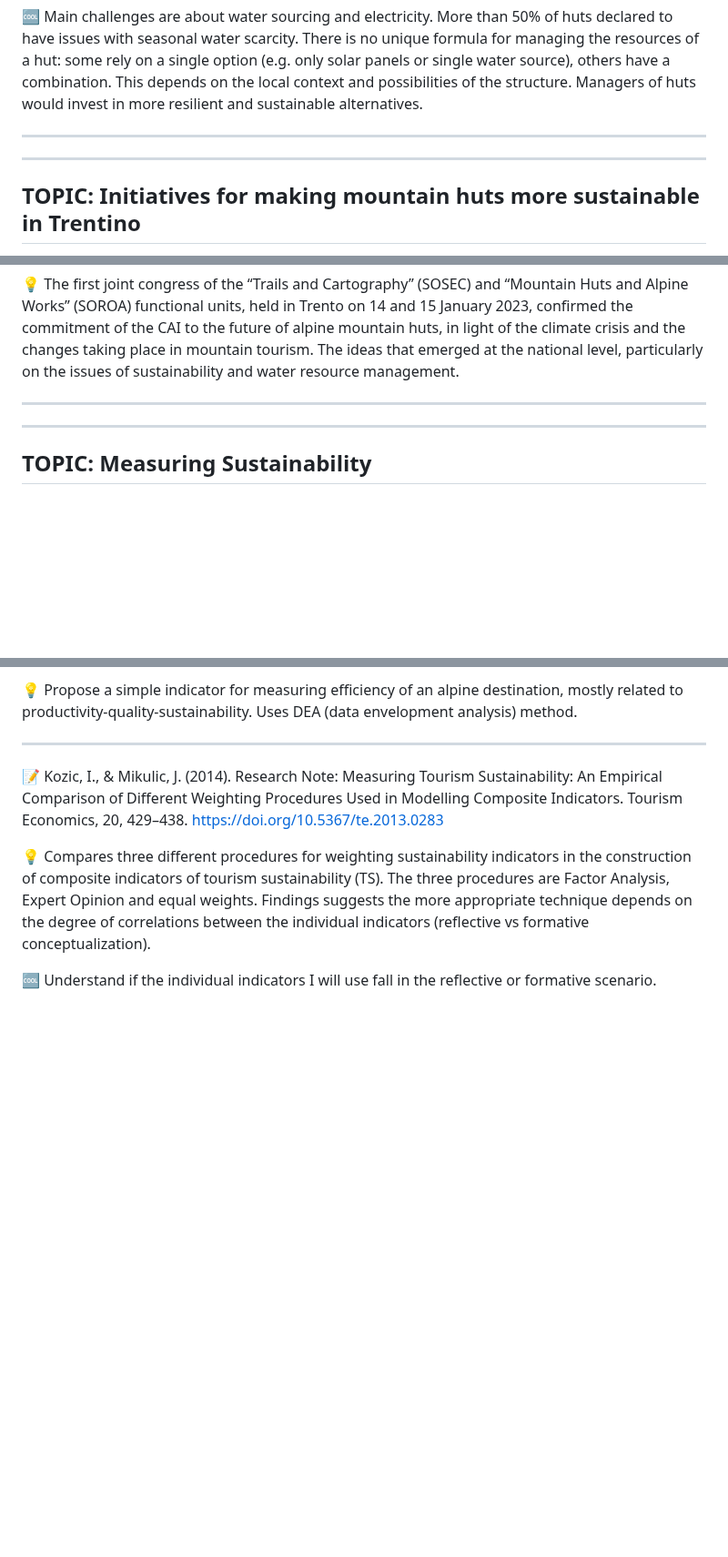
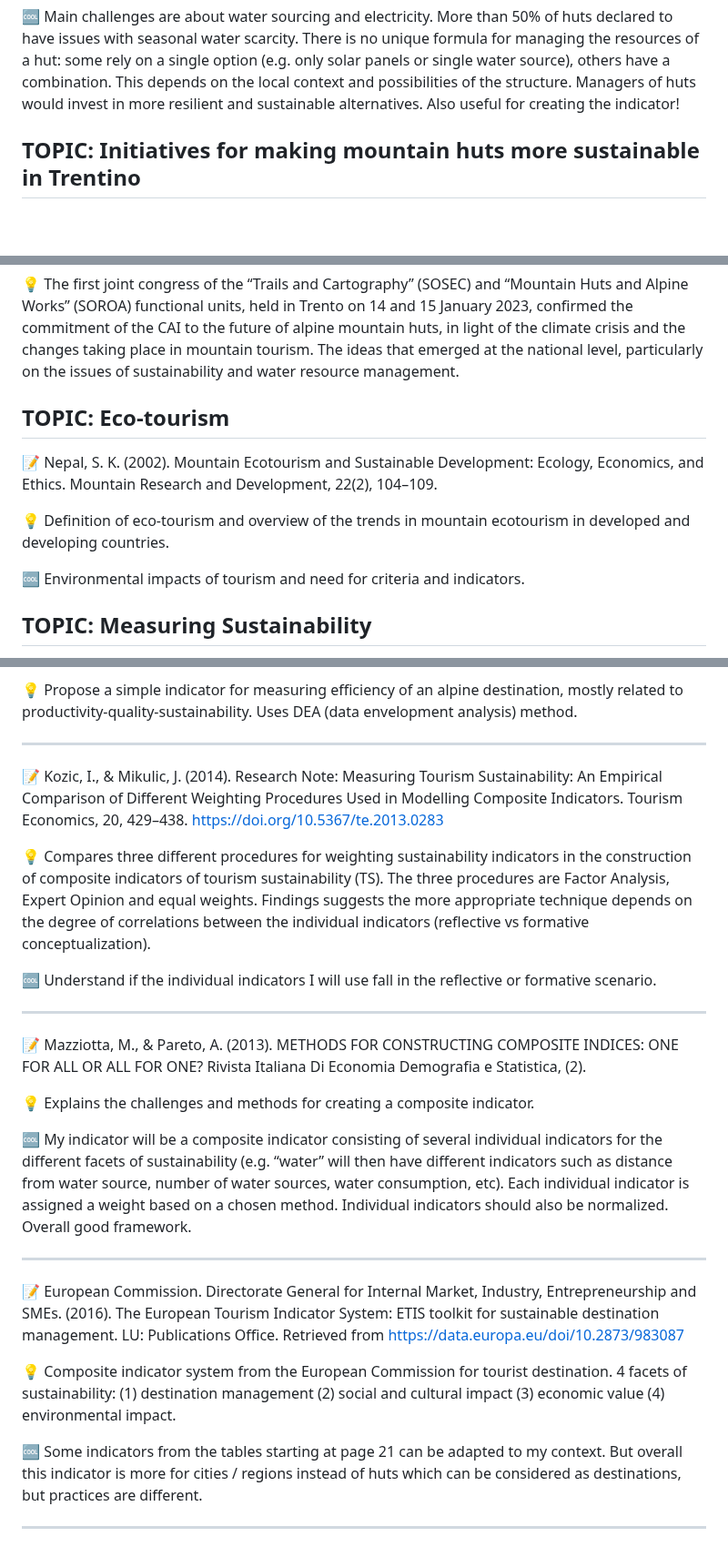
Before and after one commit to dclfbk/alpinehutsustainability, a Markdown page: docs/state_of_the_art.md, 3 parts joined by grey strips. Shown at 91% size. Drawn GitHub-style; blank space fills up the shorter version.

Commit message:
Update state_of_the_art.md
Added some readings on indicators and eco-tourism

```diff
--- a/docs/state_of_the_art.md
+++ b/docs/state_of_the_art.md
@@ -39,9 +39,9 @@
 💡 Survey with 51 responses over 74 mountain huts in Trentino aimed at analyzing the needs and challenges of managing mountain huts.
 
 🆒 Main challenges are about water sourcing and electricity. More than 50% of huts declared to have issues with seasonal water scarcity. There is no unique formula for managing the resources of a hut: some rely on a single option (e.g. only solar panels or single water source), others have a combination. This depends on the local context and possibilities of the structure. Managers of huts would invest in more resilient and sustainable alternatives.
+Also useful for creating the indicator!
 
----
----
+
 ## TOPIC: Initiatives for making mountain huts more sustainable in Trentino
 📝 Abram, A. (n.d.). Offerta Rifugi sempre più Green Ti presentiamo La Sportiva, technical Partner di SAT. Retrieved 12 July 2024, from SAT website: https://www.sat.tn.it/sat/partner/dolomiti-energia/offerta-rifugi-green/
 
@@ -64,8 +64,14 @@
 
 💡 The first joint congress of the “Trails and Cartography” (SOSEC) and “Mountain Huts and Alpine Works” (SOROA) functional units, held in Trento on 14 and 15 January 2023, confirmed the commitment of the CAI to the future of alpine mountain huts, in light of the climate crisis and the changes taking place in mountain tourism.  The ideas that emerged at the national level, particularly on the issues of sustainability and water resource management.
 
----
----
+## TOPIC: Eco-tourism
+📝 Nepal, S. K. (2002). Mountain Ecotourism and Sustainable Development: Ecology, Economics, and Ethics. Mountain Research and Development, 22(2), 104–109.
+
+💡 Definition of eco-tourism and overview of the trends in mountain ecotourism in developed and developing countries.
+
+🆒 Environmental impacts of tourism and need for criteria and indicators.
+
+
 ## TOPIC: Measuring Sustainability
 
 📝 Stubelj Ars, M., & Bohanec, M. (2010). Towards the ecotourism: A decision support model for the assessment of sustainability of mountain huts in the Alps. Journal of Environmental Management, 91(12), 2554–2564. https://doi.org/10.1016/j.jenvman.2010.07.006
@@ -105,3 +110,19 @@
 💡 Compares three different procedures for weighting sustainability indicators in the construction of composite indicators of tourism sustainability (TS). The three procedures are Factor Analysis, Expert Opinion and equal weights. Findings suggests the more appropriate technique depends on the degree of correlations between the individual indicators (reflective vs formative conceptualization).
 
 🆒 Understand if the individual indicators I will use fall in the reflective or formative scenario.
+
+---
+📝 Mazziotta, M., & Pareto, A. (2013). METHODS FOR CONSTRUCTING COMPOSITE INDICES: ONE FOR ALL OR ALL FOR ONE? Rivista Italiana Di Economia Demografia e Statistica, (2).
+
+💡 Explains the challenges and methods for creating a composite indicator.
+
+🆒 My indicator will be a composite indicator consisting of several individual indicators for the different facets of sustainability (e.g. “water” will then have different indicators such as distance from water source, number of water sources, water consumption, etc). Each individual indicator is assigned a weight based on a chosen method. Individual indicators should also be normalized. Overall good framework.
+
+---
+📝 European Commission. Directorate General for Internal Market, Industry, Entrepreneurship and SMEs. (2016). The European Tourism Indicator System: ETIS toolkit for sustainable destination management. LU: Publications Office. Retrieved from https://data.europa.eu/doi/10.2873/983087
+
+💡 Composite indicator system from the European Commission for tourist destination. 4 facets of sustainability: (1) destination management (2) social and cultural impact (3) economic value (4) environmental impact.
+
+🆒 Some indicators from the tables starting at page 21 can be adapted to my context. But overall this indicator is more for cities / regions instead of huts which can be considered as destinations, but practices are different.
+
+---
```
Also changed, not shown: other parts of docs/state_of_the_art.md (+2 -3 lines).
